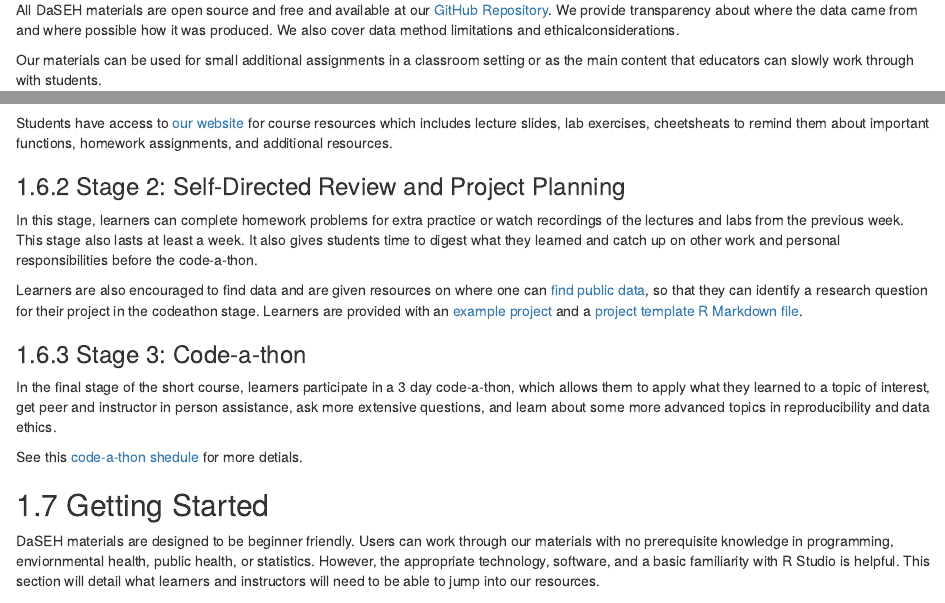
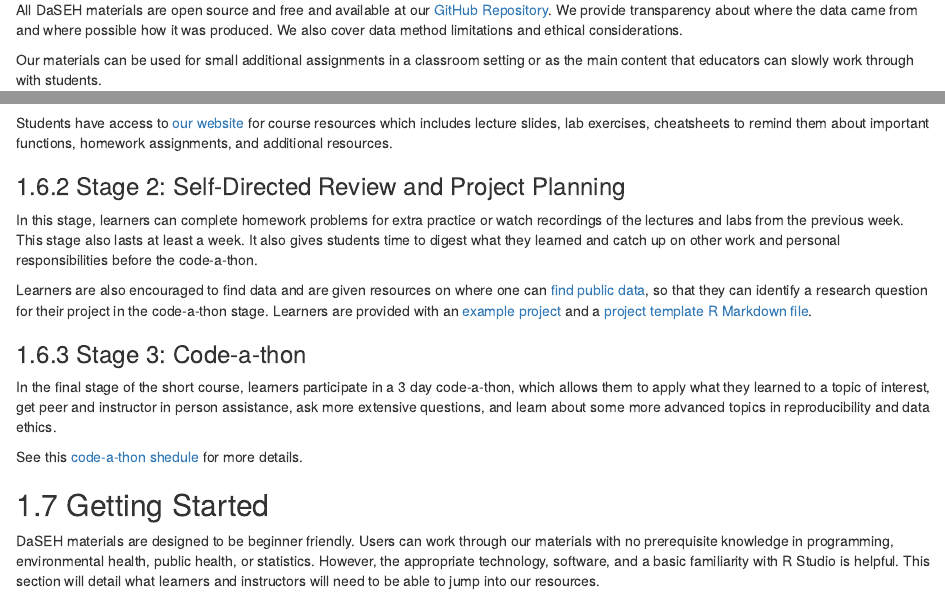
Before and after one commit to fhdsl/daseh_instructor_guide, an R Markdown document (01-intro.Rmd): the page in a window 1100 px wide, from 1260 px down, and a second part further down, joined at a grey line. Rendered offline with R 4.5, knitr and Pandoc, with nearby package versions; drawn as R Markdown's standard HTML page in place of the format the file asks for; some code elsewhere in the file could not run offline.

Commit message:
fix spelling

````diff
--- a/01-intro.Rmd
+++ b/01-intro.Rmd
@@ -64,7 +64,7 @@ Our resources are not intended to show all aspects of the research process, howe
 
 We emphasize learning the concepts of best practices as well as how to troubleshoot and look up documentation to support continued learning, rather than memorization of small coding details. For more information on our teaching philosophy see our [paper about teaching R](https://journals.plos.org/ploscompbiol/article?id=10.1371/journal.pcbi.1012018).
 
-All DaSEH materials are open source and free and available at our [GitHub Repository](https://github.com/fhdsl/DaSEH). We provide transparency about where the data came from and where possible how it was produced. We also cover data method limitations and ethicalconsiderations.
+All DaSEH materials are open source and free and available at our [GitHub Repository](https://github.com/fhdsl/DaSEH). We provide transparency about where the data came from and where possible how it was produced. We also cover data method limitations and ethical considerations.
 
 Our materials can be used for small additional assignments in a classroom setting or as the main content that educators can slowly work through with students.
 
@@ -145,7 +145,7 @@ ottrpal::include_slide('https://docs.google.com/presentation/d/1vCiMPvvsdwQjiMWj
 ```{r, fig.align='center', echo = FALSE, fig.alt = " Week two day 1 includes manipulating data to reshape it or join it, as well as using a point and click option to create visualizations, the next day incldues covering the basics of a famous package called ggplot2, extensions to make interactive plots, combined plots or labeled plots, as well as best practices for visualizing data,as well as an introduction to factors and how to reorder levels, the next day includes statistcs for correlation, t-tests and regression, followed by data output to save csv and Rda files, finally we end with writing functions to make work more efficient and to apply tasks to multiple columns of a dataframe. ", out.width="100%"}
 ottrpal::include_slide('https://docs.google.com/presentation/d/1vCiMPvvsdwQjiMWjf0YuSpTkG0DGXsy1614cRiFc7ns/edit?slide=id.g38d50c20f17_0_105#slide=id.g38d50c20f17_0_105')
 ```
-Students have access to [our website](https://daseh.org) for course resources which includes lecture slides, lab exercises, cheetsheats to remind them about important functions, homework assignments, and additional resources.
+Students have access to [our website](https://daseh.org) for course resources which includes lecture slides, lab exercises, cheatsheets to remind them about important functions, homework assignments, and additional resources.
 
 
 
@@ -154,7 +154,7 @@ Students have access to [our website](https://daseh.org) for course resources wh
 In this stage, learners can complete homework problems for extra practice or watch recordings of the lectures and labs from the previous week. This stage also lasts at least a week. It also gives students time to digest what they learned and catch up on other work and personal responsibilities before the code-a-thon.
 
 
-Learners are also encouraged to find data and are given resources on where one can [find public data](https://daseh.org/data.html), so that they can identify a research question for their project in the codeathon stage. Learners are provided with an [example project](https://daseh.org/modules/Project_Example/Project_Example.html) and a [project template R Markdown file](https://daseh.org/modules/Project_Template/Project_Template.Rmd).
+Learners are also encouraged to find data and are given resources on where one can [find public data](https://daseh.org/data.html), so that they can identify a research question for their project in the code-a-thon stage. Learners are provided with an [example project](https://daseh.org/modules/Project_Example/Project_Example.html) and a [project template R Markdown file](https://daseh.org/modules/Project_Template/Project_Template.Rmd).
 
 
 
@@ -164,13 +164,13 @@ Learners are also encouraged to find data and are given resources on where one c
 In the final stage of the short course, learners participate in a 3 day code-a-thon, which allows them to apply what they learned to a topic of interest, get peer and instructor in person assistance, ask more extensive questions, and learn about some more advanced topics in reproducibility and data ethics.
 
 
-See this [code-a-thon shedule](https://docs.google.com/document/d/1ZD-w0vc3Vtv1vf95h6323zaaxORg9vC7Hp4I_IUeW0I/edit?tab=t.0) for more detials.
+See this [code-a-thon shedule](https://docs.google.com/document/d/1ZD-w0vc3Vtv1vf95h6323zaaxORg9vC7Hp4I_IUeW0I/edit?tab=t.0) for more details.
 
 
 
 ## Getting Started
 
-DaSEH materials are designed to be beginner friendly. Users can work through our materials with no prerequisite knowledge in programming, enviornmental health, public health, or statistics. However, the appropriate technology, software, and a basic familiarity with R Studio is helpful. This section will detail what learners and instructors will need to be able to jump into our resources.
+DaSEH materials are designed to be beginner friendly. Users can work through our materials with no prerequisite knowledge in programming, environmental health, public health, or statistics. However, the appropriate technology, software, and a basic familiarity with R Studio is helpful. This section will detail what learners and instructors will need to be able to jump into our resources.
 
 ### Technical Requirements
 
--- a/resources/dictionary.txt
+++ b/resources/dictionary.txt
@@ -6,11 +6,14 @@ BIPOC
 Bloomberg
 Bookdown
 chapt
+cheatsheets
 Coursera
 creativecommons
 css
+csv
 Datatrail
 DataTrail
+DaSEH
 DISCOVERABLE
 Dockerfile
 Dockerhub
@@ -24,6 +27,7 @@ fyi
 GDSCN
 Generis
 GH
+github
 Github
 GitHub
 https
````
Also changed, not shown: 01-intro.Rmd (6 more changed lines).
